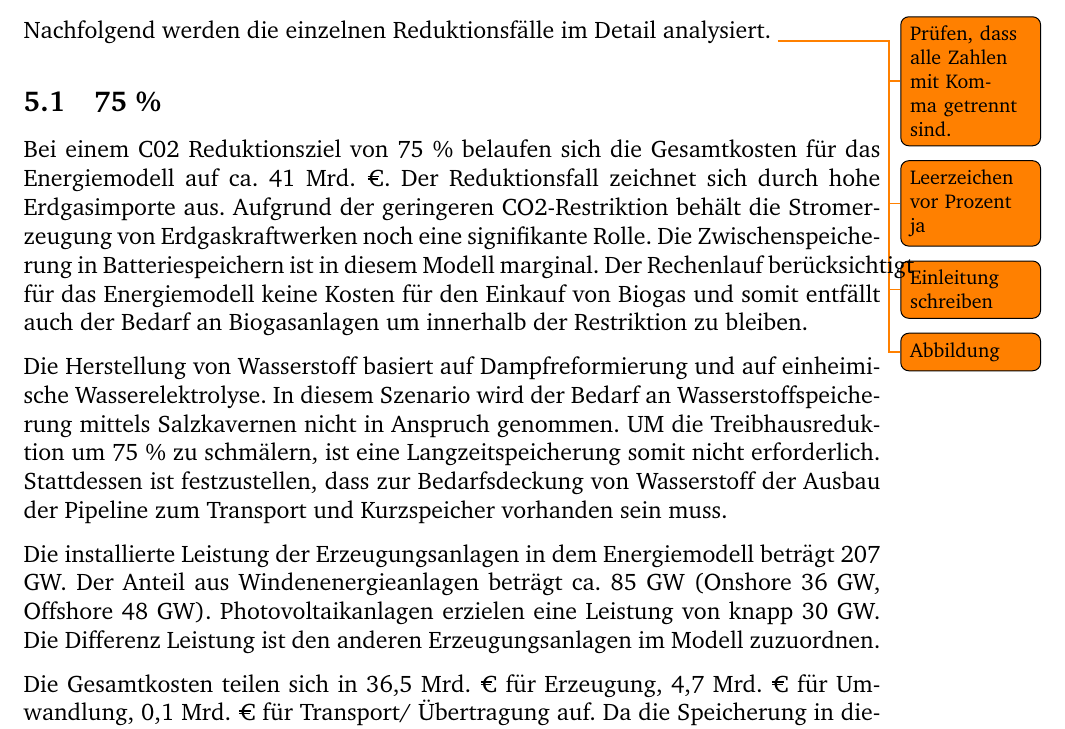
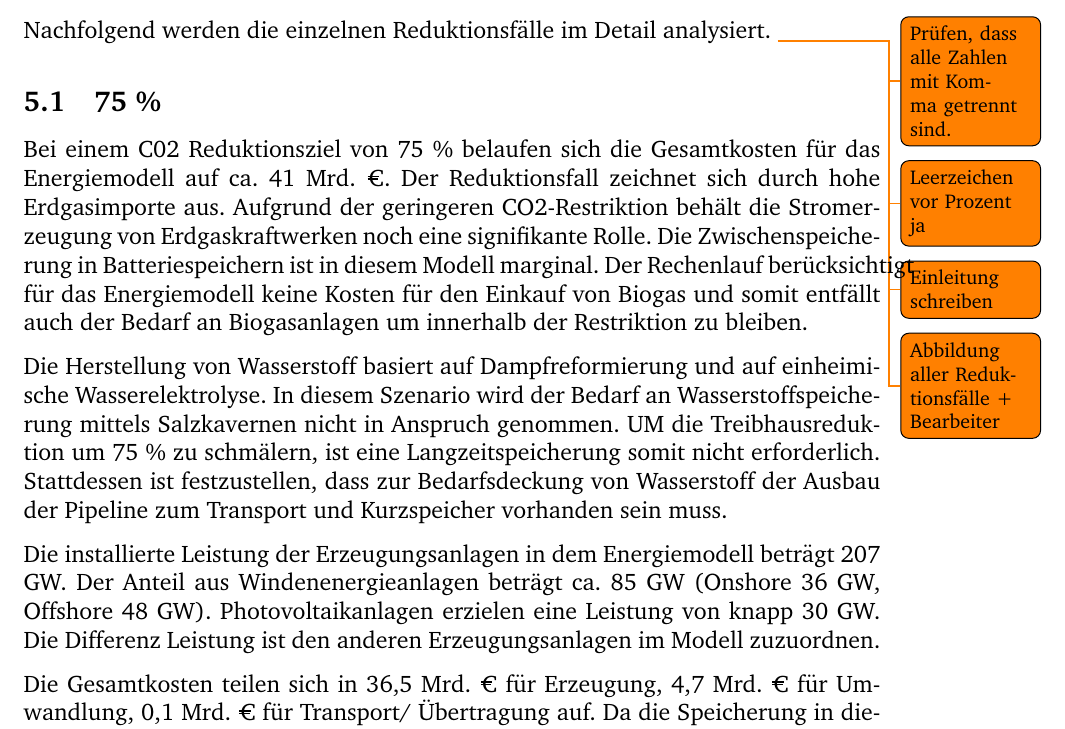
Before and after one commit to fhac-ewi/gas-wasserstoff-docs, a LaTeX document (master.tex, which reads 05-AnalyseReduktionsfall.tex): part of page 11 of 18, cut so that both start at the same text. Compiled offline with pdfLaTeX.

Commit message:
fix todo

```diff
--- a/05-AnalyseReduktionsfall.tex
+++ b/05-AnalyseReduktionsfall.tex
@@ -3,7 +3,7 @@ Nachfolgend werden die einzelnen Reduktionsfälle im Detail analysiert.
 \todo{Prüfen, dass alle Zahlen mit Komma getrennt sind.}
 \todo{Leerzeichen vor Prozent ja}
 \todo{Einleitung schreiben}
-\todo{Abbildung}
+\todo{Abbildung aller Reduktionsfälle + Bearbeiter}
 
 
 \subsection{75 \%}
```
